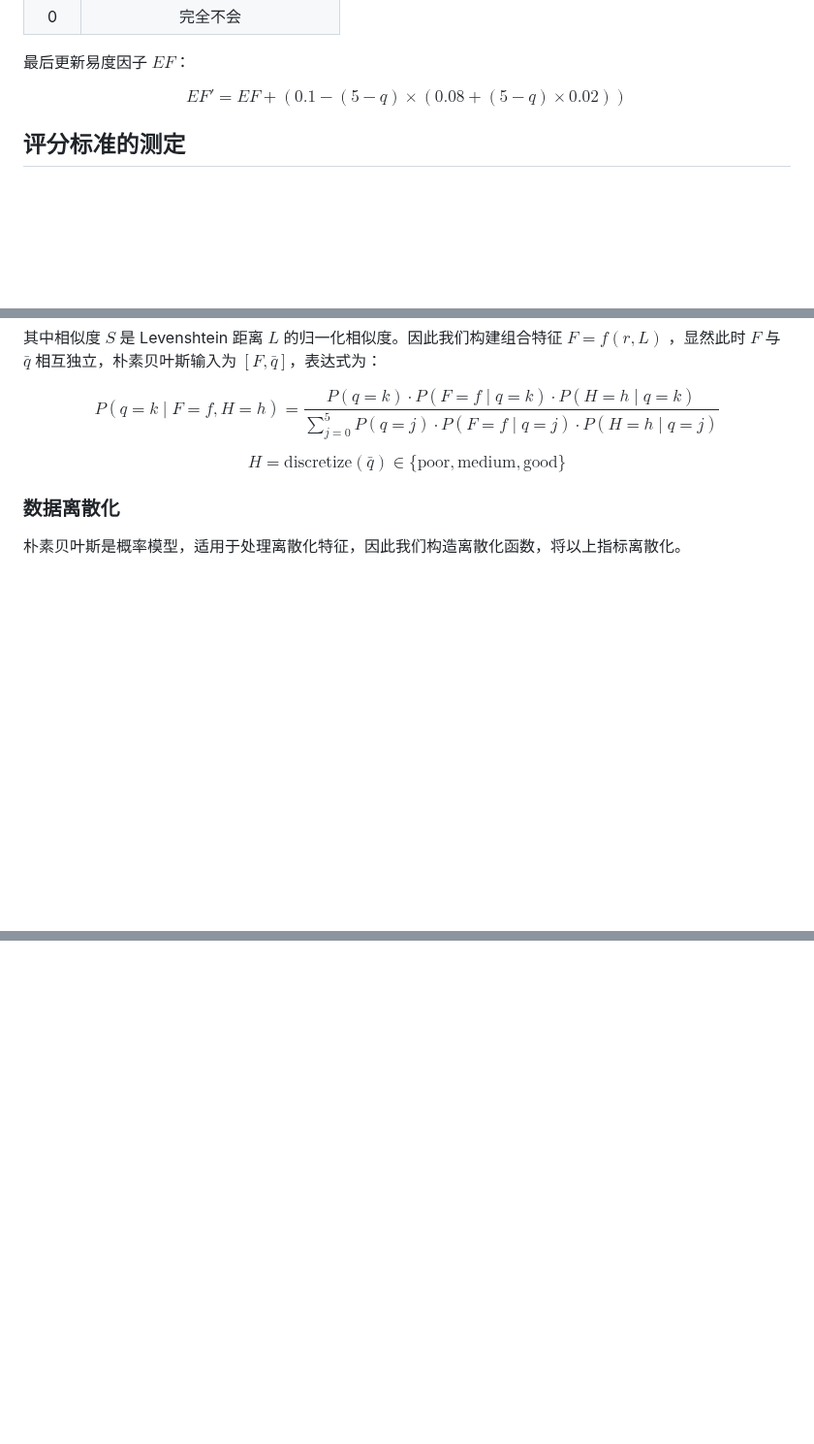
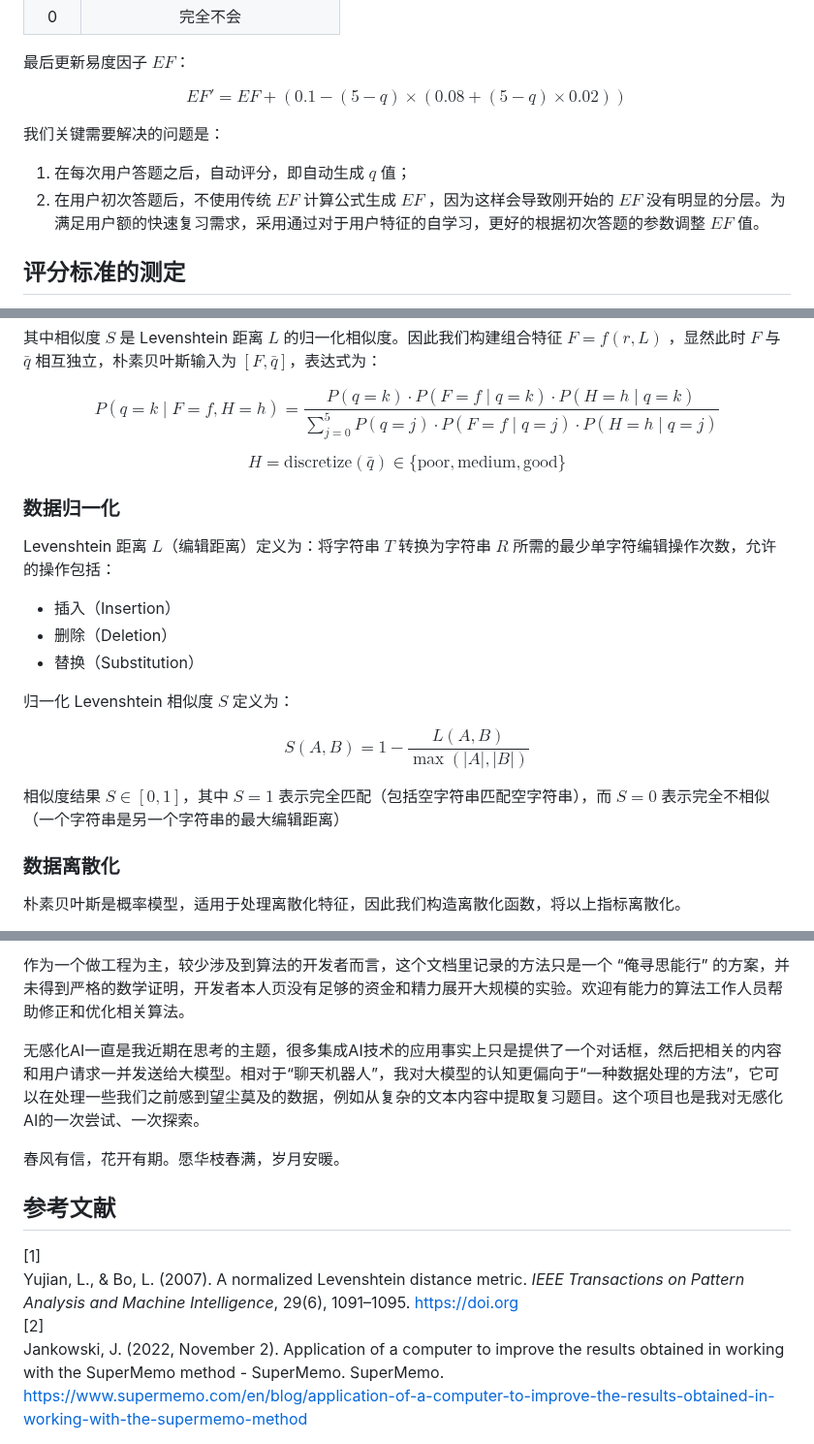
Before and after one commit to ArabidopsisDev/ReciteHelper, a Markdown page: Docs/Dev/sm-algorithm.md, 3 parts joined by grey strips. Shown at 97% size. Rendered like a GitHub page; blank space fills up the shorter version.

```diff
--- a/Docs/Dev/sm-algorithm.md
+++ b/Docs/Dev/sm-algorithm.md
@@ -29,7 +35,13 @@ $$
 
 最后更新易度因子 $EF$：
 
-$$EF' = EF + (0.1 - (5 - q) × (0.08 + (5 - q) × 0.02))$$
+$$EF' = EF + (0.1 - (5 - q) × (0.08 + (5 - q) × 0.02))  \tag{*}$$
+
+我们关键需要解决的问题是：
+
+1. 在每次用户答题之后，自动评分，即自动生成 $q$ 值；
+2. 在用户初次答题后，不使用传统 $EF$ 计算公式生成 $EF$ ，因为这样会导致刚开始的 $EF$ 没有明显的分层。为满足用户额的快速复习需求，采用通过对于用户特征的自学习，更好的根据初次答题的参数调整 $EF$ 值。
+
 
 ## 评分标准的测定
 
@@ -67,6 +79,24 @@ $$
 H = \text{discretize}(\bar{q}) \in \{\text{poor}, \text{medium}, \text{good}\}
 $$
 
+### 数据归一化
+
+Levenshtein 距离 $L$（编辑距离）定义为：将字符串 $T$ 转换为字符串 $R$ 所需的最少单字符编辑操作次数，允许的操作包括：
+- 插入（Insertion）
+- 删除（Deletion）
+- 替换（Substitution）
+
+归一化 Levenshtein 相似度 $S$ 定义为：
+
+$$
+S(A, B) = 1 - \frac{L(A, B)}{\max(|A|, |B|)}
+$$
+
+
+相似度结果 $S \in [0, 1]$，其中 $S = 1$ 表示完全匹配（包括空字符串匹配空字符串），而 $S = 0$ 表示完全不相似（一个字符串是另一个字符串的最大编辑距离）
+
+
+
 ### 数据离散化
 
 朴素贝叶斯是概率模型，适用于处理离散化特征，因此我们构造离散化函数，将以上指标离散化。
@@ -108,0 +179,16 @@ $$
+作为一个做工程为主，较少涉及到算法的开发者而言，这个文档里记录的方法只是一个 “俺寻思能行” 的方案，并未得到严格的数学证明，开发者本人页没有足够的资金和精力展开大规模的实验。欢迎有能力的算法工作人员帮助修正和优化相关算法。
+
+无感化AI一直是我近期在思考的主题，很多集成AI技术的应用事实上只是提供了一个对话框，然后把相关的内容和用户请求一并发送给大模型。相对于“聊天机器人”，我对大模型的认知更偏向于“一种数据处理的方法”，它可以在处理一些我们之前感到望尘莫及的数据，例如从复杂的文本内容中提取复习题目。这个项目也是我对无感化AI的一次尝试、一次探索。
+
+春风有信，花开有期。愿华枝春满，岁月安暖。
+
+## 参考文献
+
+<div style="display: flex; margin-bottom: 10px;">
+    <div style="min-width: 25px;">[1]</div>
+    <div style="flex-grow: 1;">Yujian, L., & Bo, L. (2007). A normalized Levenshtein distance metric. <i>IEEE Transactions on Pattern Analysis and Machine Intelligence</i>, 29(6), 1091–1095. <a href="https://doi.org">https://doi.org</a></div>
+</div>
+<div style="display: flex; margin-bottom: 10px;">
+    <div style="min-width: 25px;">[2]</div>
+    <div style="flex-grow: 1;">Jankowski, J. (2022, November 2). Application of a computer to improve the results obtained in working with the SuperMemo method - SuperMemo. SuperMemo.  <a href="https://www.supermemo.com/en/blog/application-of-a-computer-to-improve-the-results-obtained-in-working-with-the-supermemo-method">https://www.supermemo.com/en/blog/application-of-a-computer-to-improve-the-results-obtained-in-working-with-the-supermemo-method</a></div>
+</div>
```
Also changed, not shown: other parts of Docs/Dev/sm-algorithm.md (+48 -2 lines), Docs/Resources/Dev/curve.png (added).
